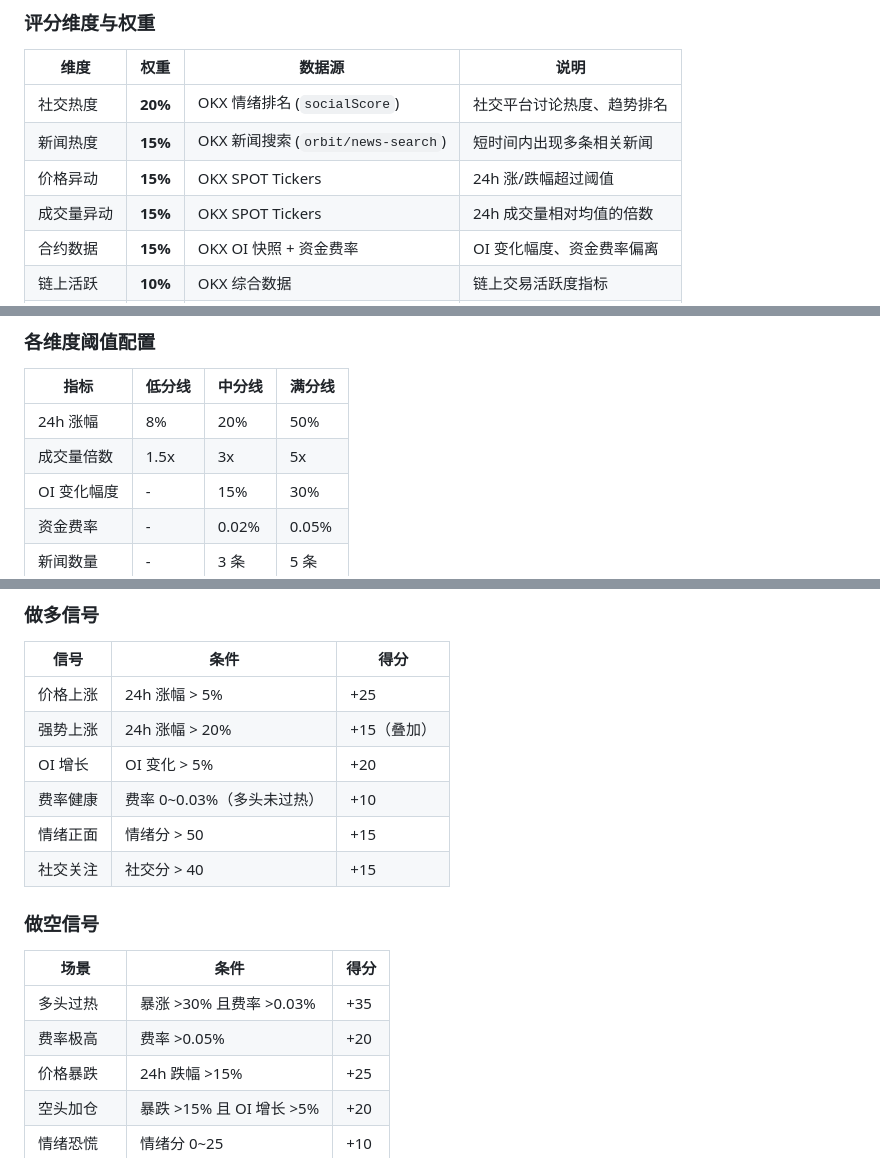
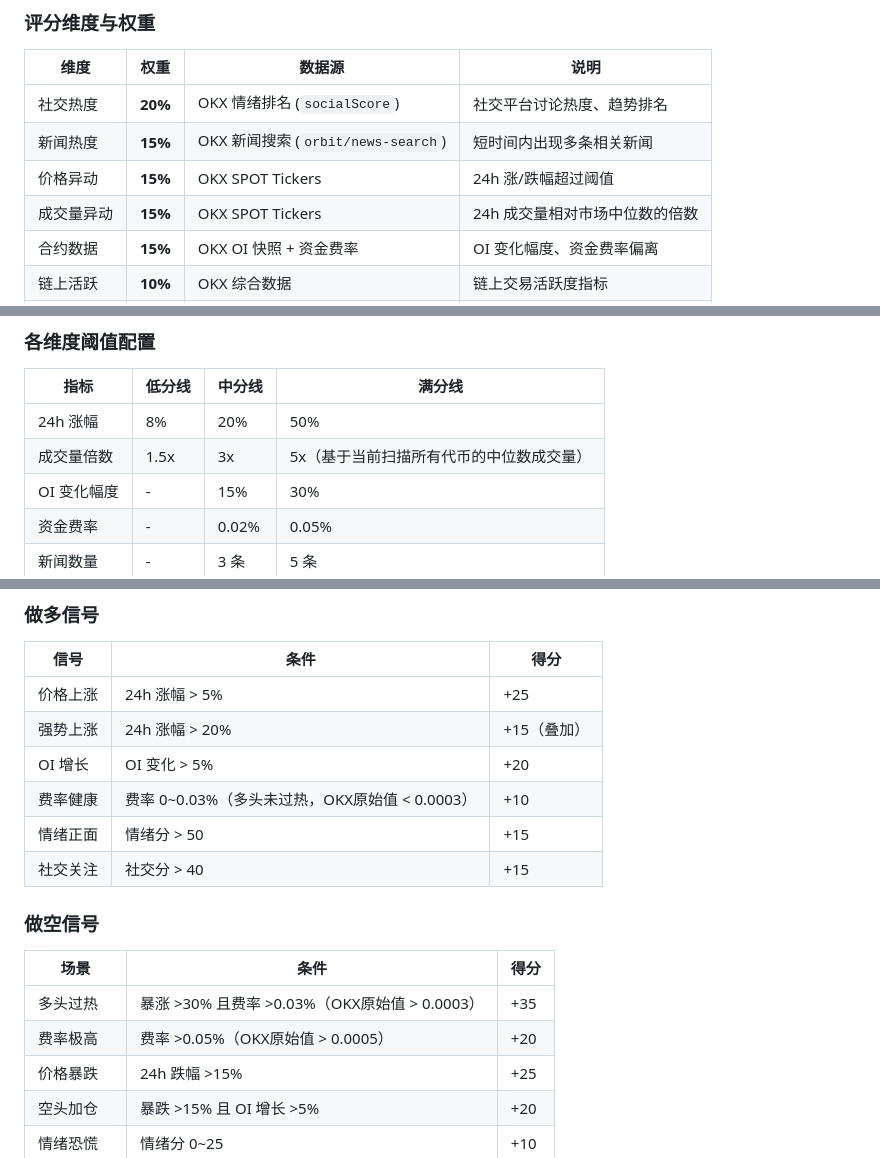
Before and after one commit to xiong7569439/yaobi, a Markdown page: README.md, 3 parts joined by grey strips. Rendered like a GitHub page.

Commit message:
docs: 同步README-成交量中位数基线/交易对去重/OI快照对比/费率阈值说明

```diff
--- a/README.md
+++ b/README.md
@@ -70,7 +71,7 @@
 | 社交热度 | **20%** | OKX 情绪排名 (`socialScore`) | 社交平台讨论热度、趋势排名 |
 | 新闻热度 | **15%** | OKX 新闻搜索 (`orbit/news-search`) | 短时间内出现多条相关新闻 |
 | 价格异动 | **15%** | OKX SPOT Tickers | 24h 涨/跌幅超过阈值 |
-| 成交量异动 | **15%** | OKX SPOT Tickers | 24h 成交量相对均值的倍数 |
+| 成交量异动 | **15%** | OKX SPOT Tickers | 24h 成交量相对市场中位数的倍数 |
 | 合约数据 | **15%** | OKX OI 快照 + 资金费率 | OI 变化幅度、资金费率偏离 |
 | 链上活跃 | **10%** | OKX 综合数据 | 链上交易活跃度指标 |
 | 情绪指标 | **10%** | OKX 情绪排名 (`sentimentScore`) | 新闻/社交综合情绪偏向 |
@@ -88,7 +89,7 @@
 | 指标 | 低分线 | 中分线 | 满分线 |
 |------|--------|--------|--------|
 | 24h 涨幅 | 8% | 20% | 50% |
-| 成交量倍数 | 1.5x | 3x | 5x |
+| 成交量倍数 | 1.5x | 3x | 5x（基于当前扫描所有代币的中位数成交量） |
 | OI 变化幅度 | - | 15% | 30% |
 | 资金费率 | - | 0.02% | 0.05% |
 | 新闻数量 | - | 3 条 | 5 条 |
@@ -104,7 +105,7 @@
 | 价格上涨 | 24h 涨幅 > 5% | +25 |
 | 强势上涨 | 24h 涨幅 > 20% | +15（叠加） |
 | OI 增长 | OI 变化 > 5% | +20 |
-| 费率健康 | 费率 0~0.03%（多头未过热） | +10 |
+| 费率健康 | 费率 0~0.03%（多头未过热，OKX原始值 < 0.0003） | +10 |
 | 情绪正面 | 情绪分 > 50 | +15 |
 | 社交关注 | 社交分 > 40 | +15 |
 
@@ -112,8 +113,8 @@
 
 | 场景 | 条件 | 得分 |
 |------|------|------|
-| 多头过热 | 暴涨 >30% 且费率 >0.03% | +35 |
-| 费率极高 | 费率 >0.05% | +20 |
+| 多头过热 | 暴涨 >30% 且费率 >0.03%（OKX原始值 > 0.0003） | +35 |
+| 费率极高 | 费率 >0.05%（OKX原始值 > 0.0005） | +20 |
 | 价格暴跌 | 24h 跌幅 >15% | +25 |
 | 空头加仓 | 暴跌 >15% 且 OI 增长 >5% | +20 |
 | 情绪恐慌 | 情绪分 0~25 | +10 |
```
Also changed, not shown: other parts of README.md (+2 -1 lines).
